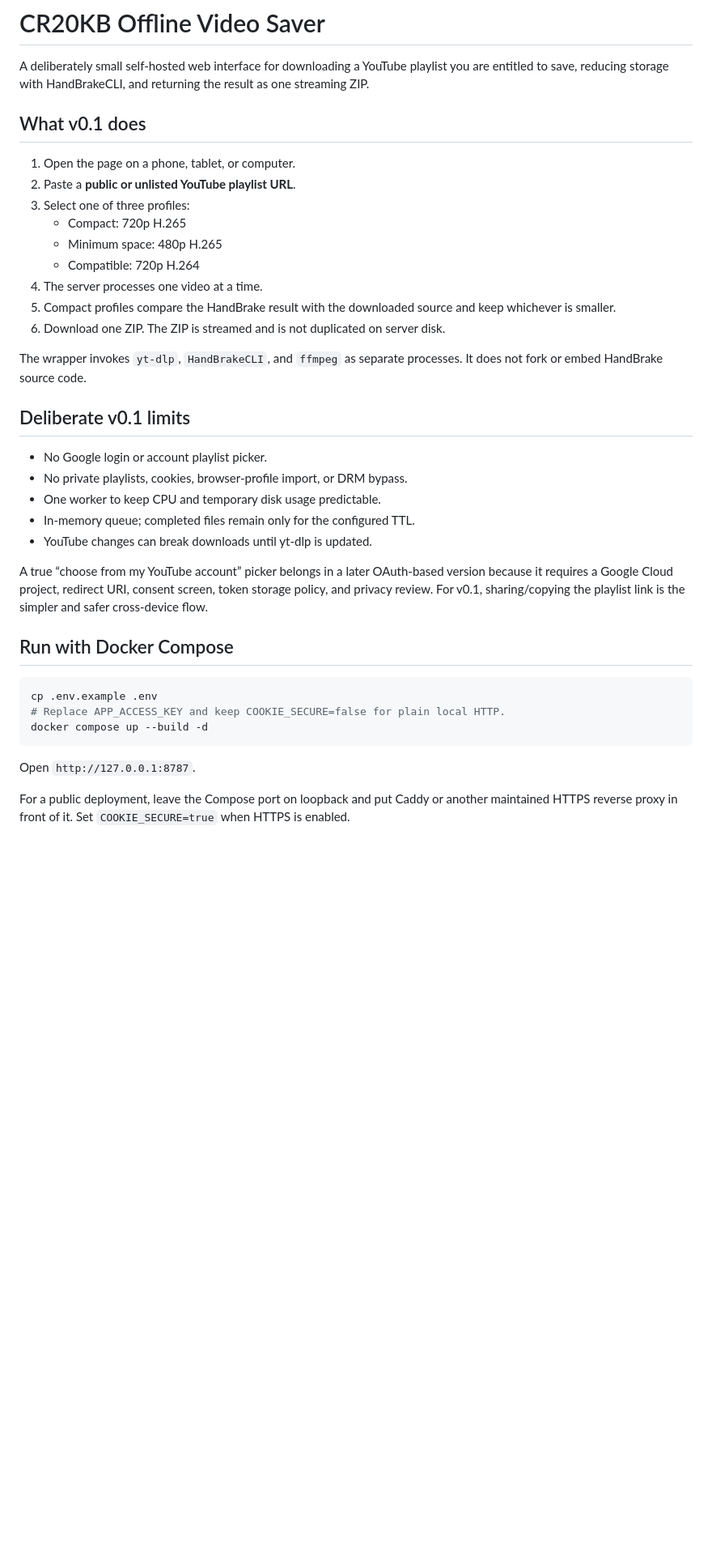
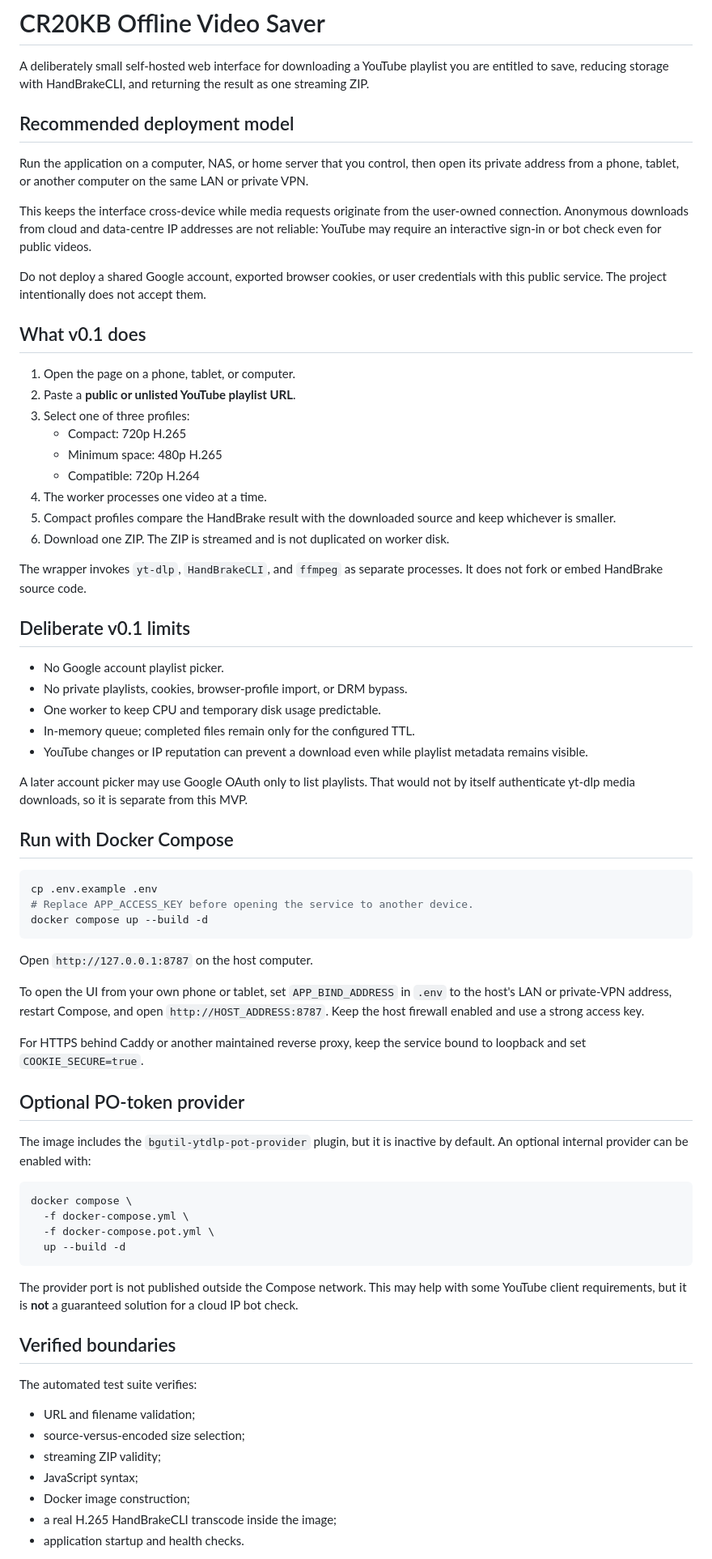
Before and after one commit to cr20kb-commits/cr20kb-calculate, a Markdown page: offline-video-saver/README.md, the part around one of its changes. Shown at 81% size. Drawn GitHub-style; blank space fills up the shorter version.

Commit message:
docs: make private local deployment the reliable MVP path

````diff
--- a/offline-video-saver/README.md
+++ b/offline-video-saver/README.md
@@ -3,6 +3,21 @@
 A deliberately small self-hosted web interface for downloading a YouTube
 playlist you are entitled to save, reducing storage with HandBrakeCLI, and
 returning the result as one streaming ZIP.
+
+## Recommended deployment model
+
+Run the application on a computer, NAS, or home server that you control, then
+open its private address from a phone, tablet, or another computer on the same
+LAN or private VPN.
+
+This keeps the interface cross-device while media requests originate from the
+user-owned connection. Anonymous downloads from cloud and data-centre IP
+addresses are not reliable: YouTube may require an interactive sign-in or bot
+check even for public videos.
+
+Do not deploy a shared Google account, exported browser cookies, or user
+credentials with this public service. The project intentionally does not
+accept them.
 
 ## What v0.1 does
 
@@ -12,37 +27,70 @@ returning the result as one streaming ZIP.
    - Compact: 720p H.265
    - Minimum space: 480p H.265
    - Compatible: 720p H.264
-4. The server processes one video at a time.
+4. The worker processes one video at a time.
 5. Compact profiles compare the HandBrake result with the downloaded source
    and keep whichever is smaller.
-6. Download one ZIP. The ZIP is streamed and is not duplicated on server disk.
+6. Download one ZIP. The ZIP is streamed and is not duplicated on worker disk.
 
 The wrapper invokes `yt-dlp`, `HandBrakeCLI`, and `ffmpeg` as separate
 processes. It does not fork or embed HandBrake source code.
 
 ## Deliberate v0.1 limits
 
-- No Google login or account playlist picker.
+- No Google account playlist picker.
 - No private playlists, cookies, browser-profile import, or DRM bypass.
 - One worker to keep CPU and temporary disk usage predictable.
 - In-memory queue; completed files remain only for the configured TTL.
-- YouTube changes can break downloads until yt-dlp is updated.
+- YouTube changes or IP reputation can prevent a download even while playlist
+  metadata remains visible.
 
-A true “choose from my YouTube account” picker belongs in a later OAuth-based
-version because it requires a Google Cloud project, redirect URI, consent
-screen, token storage policy, and privacy review. For v0.1, sharing/copying the
-playlist link is the simpler and safer cross-device flow.
+A later account picker may use Google OAuth only to list playlists. That would
+not by itself authenticate yt-dlp media downloads, so it is separate from this
+MVP.
 
 ## Run with Docker Compose
 
 ```bash
 cp .env.example .env
-# Replace APP_ACCESS_KEY and keep COOKIE_SECURE=false for plain local HTTP.
+# Replace APP_ACCESS_KEY before opening the service to another device.
 docker compose up --build -d
 ```
 
-Open `http://127.0.0.1:8787`.
+Open `http://127.0.0.1:8787` on the host computer.
 
-For a public deployment, leave the Compose port on loopback and put Caddy or
-another maintained HTTPS reverse proxy in front of it. Set
-`COOKIE_SECURE=true` when HTTPS is enabled.
+To open the UI from your own phone or tablet, set `APP_BIND_ADDRESS` in `.env`
+to the host's LAN or private-VPN address, restart Compose, and open
+`http://HOST_ADDRESS:8787`. Keep the host firewall enabled and use a strong
+access key.
+
+For HTTPS behind Caddy or another maintained reverse proxy, keep the service
+bound to loopback and set `COOKIE_SECURE=true`.
+
+## Optional PO-token provider
+
+The image includes the `bgutil-ytdlp-pot-provider` plugin, but it is inactive
+by default. An optional internal provider can be enabled with:
+
+```bash
+docker compose \
+  -f docker-compose.yml \
+  -f docker-compose.pot.yml \
+  up --build -d
+```
+
+The provider port is not published outside the Compose network. This may help
+with some YouTube client requirements, but it is **not** a guaranteed solution
+for a cloud IP bot check.
+
+## Verified boundaries
+
+The automated test suite verifies:
+
+- URL and filename validation;
+- source-versus-encoded size selection;
+- streaming ZIP validity;
+- JavaScript syntax;
+- Docker image construction;
+- a real H.265 HandBrakeCLI transcode inside the image;
+- application startup and health checks.
+
````
Also changed, not shown: other parts of offline-video-saver/README.md (+9 -1 lines).
